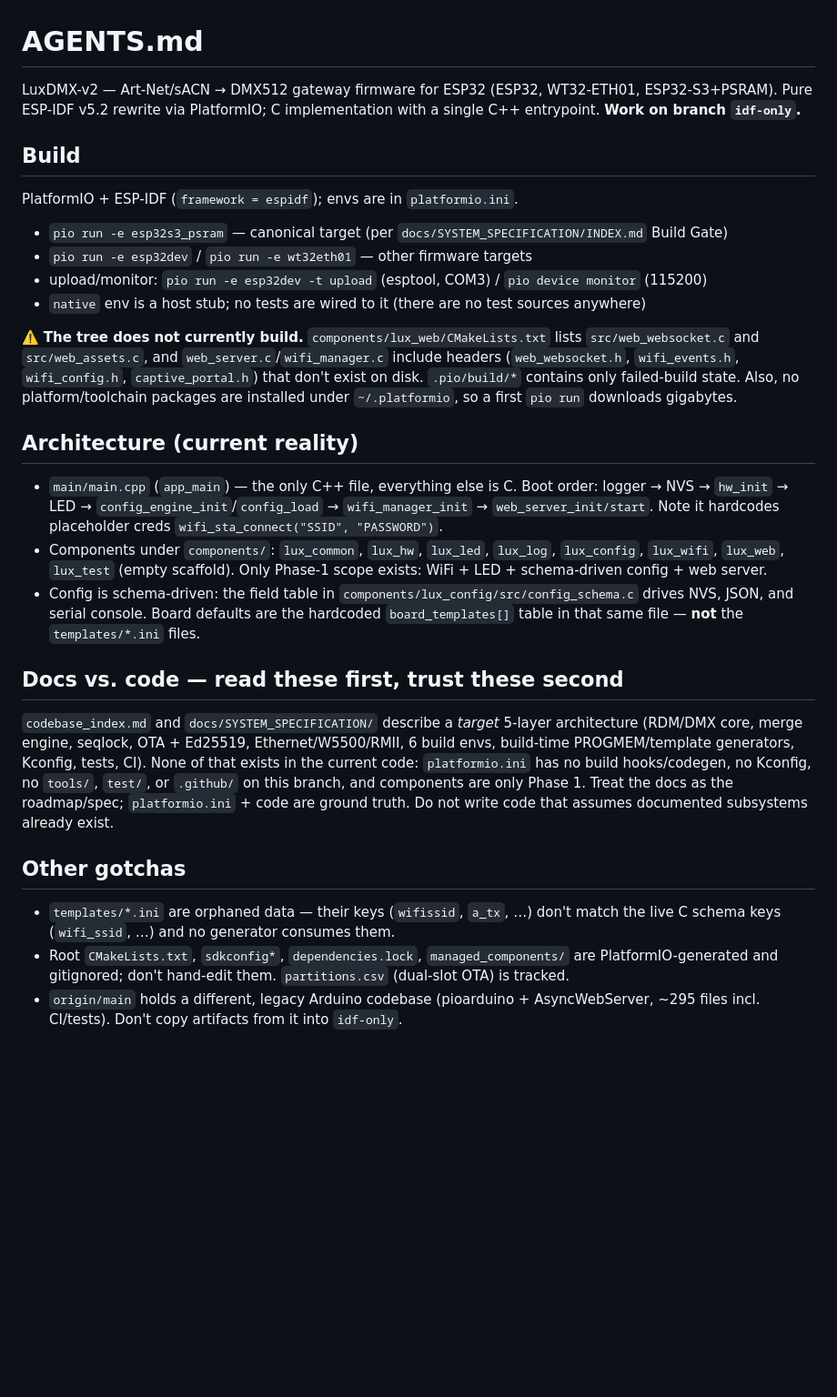
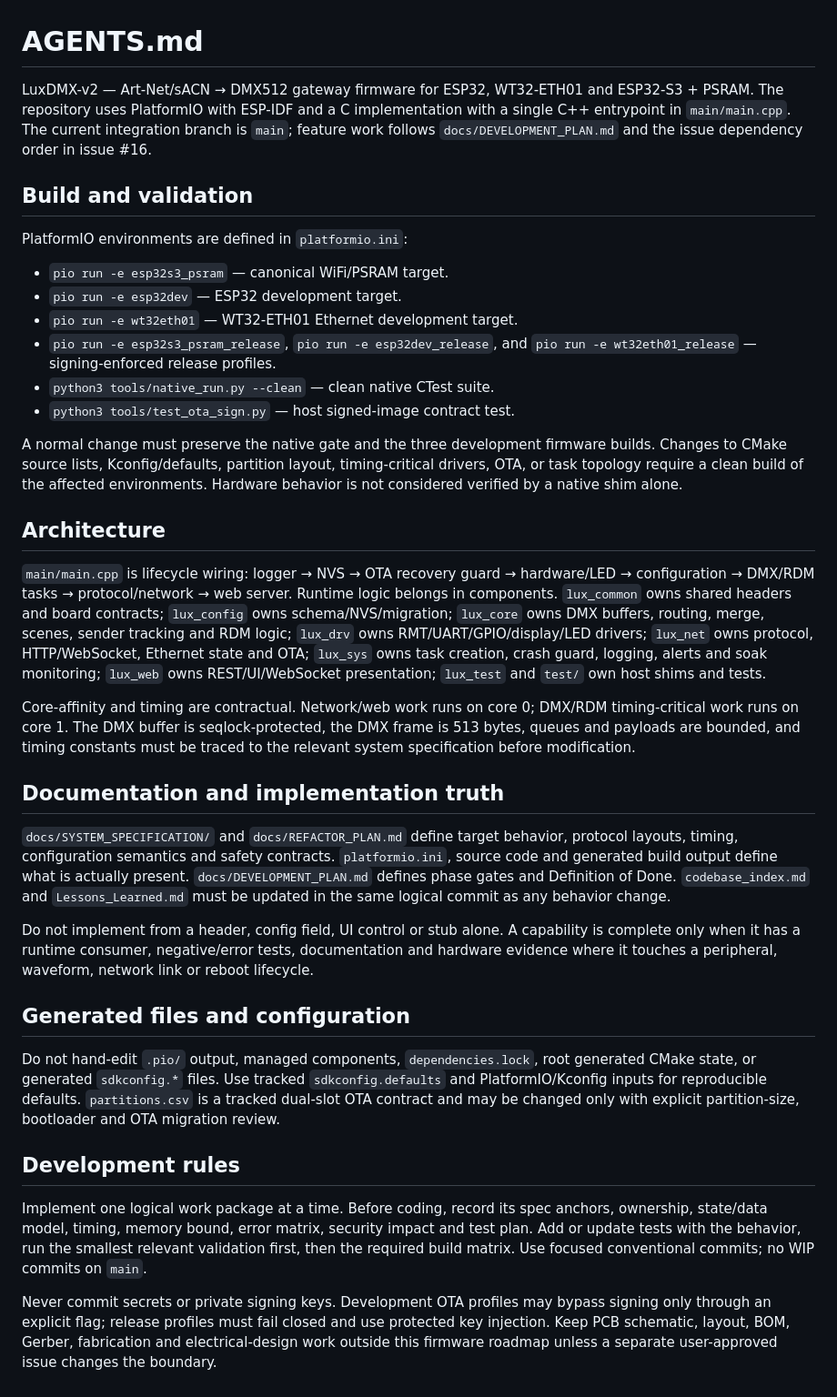
Before and after one commit to npthinhit-bit/LuxDMX-v2, a Markdown page: AGENTS.md, the part around the change. Shown at 91% size. Rendered like a GitHub page; blank space fills up the shorter version.

Commit message:
docs: align repository development guidance

```diff
--- a/AGENTS.md
+++ b/AGENTS.md
@@ -1,30 +1,38 @@
 # AGENTS.md
 
-LuxDMX-v2 — Art-Net/sACN → DMX512 gateway firmware for ESP32 (ESP32, WT32-ETH01, ESP32-S3+PSRAM). Pure ESP-IDF v5.2 rewrite via PlatformIO; C implementation with a single C++ entrypoint. **Work on branch `idf-only`.**
+LuxDMX-v2 — Art-Net/sACN → DMX512 gateway firmware for ESP32, WT32-ETH01 and ESP32-S3 + PSRAM. The repository uses PlatformIO with ESP-IDF and a C implementation with a single C++ entrypoint in `main/main.cpp`. The current integration branch is `main`; feature work follows `docs/DEVELOPMENT_PLAN.md` and the issue dependency order in issue #16.
 
-## Build
+## Build and validation
 
-PlatformIO + ESP-IDF (`framework = espidf`); envs are in `platformio.ini`.
+PlatformIO environments are defined in `platformio.ini`:
 
-- `pio run -e esp32s3_psram` — canonical target (per `docs/SYSTEM_SPECIFICATION/INDEX.md` Build Gate)
-- `pio run -e esp32dev` / `pio run -e wt32eth01` — other firmware targets
-- upload/monitor: `pio run -e esp32dev -t upload` (esptool, COM3) / `pio device monitor` (115200)
-- `native` env is a host stub; no tests are wired to it (there are no test sources anywhere)
+- `pio run -e esp32s3_psram` — canonical WiFi/PSRAM target.
+- `pio run -e esp32dev` — ESP32 development target.
+- `pio run -e wt32eth01` — WT32-ETH01 Ethernet development target.
+- `pio run -e esp32s3_psram_release`, `pio run -e esp32dev_release`, and `pio run -e wt32eth01_release` — signing-enforced release profiles.
+- `python3 tools/native_run.py --clean` — clean native CTest suite.
+- `python3 tools/test_ota_sign.py` — host signed-image contract test.
 
-⚠️ **The tree does not currently build.** `components/lux_web/CMakeLists.txt` lists `src/web_websocket.c` and `src/web_assets.c`, and `web_server.c`/`wifi_manager.c` include headers (`web_websocket.h`, `wifi_events.h`, `wifi_config.h`, `captive_portal.h`) that don't exist on disk. `.pio/build/*` contains only failed-build state. Also, no platform/toolchain packages are installed under `~/.platformio`, so a first `pio run` downloads gigabytes.
+A normal change must preserve the native gate and the three development firmware builds. Changes to CMake source lists, Kconfig/defaults, partition layout, timing-critical drivers, OTA, or task topology require a clean build of the affected environments. Hardware behavior is not considered verified by a native shim alone.
 
-## Architecture (current reality)
+## Architecture
 
-- `main/main.cpp` (`app_main`) — the only C++ file, everything else is C. Boot order: logger → NVS → `hw_init` → LED → `config_engine_init`/`config_load` → `wifi_manager_init` → `web_server_init/start`. Note it hardcodes placeholder creds `wifi_sta_connect("SSID", "PASSWORD")`.
-- Components under `components/`: `lux_common`, `lux_hw`, `lux_led`, `lux_log`, `lux_config`, `lux_wifi`, `lux_web`, `lux_test` (empty scaffold). Only Phase-1 scope exists: WiFi + LED + schema-driven config + web server.
-- Config is schema-driven: the field table in `components/lux_config/src/config_schema.c` drives NVS, JSON, and serial console. Board defaults are the hardcoded `board_templates[]` table in that same file — **not** the `templates/*.ini` files.
+`main/main.cpp` is lifecycle wiring: logger → NVS → OTA recovery guard → hardware/LED → configuration → DMX/RDM tasks → protocol/network → web server. Runtime logic belongs in components. `lux_common` owns shared headers and board contracts; `lux_config` owns schema/NVS/migration; `lux_core` owns DMX buffers, routing, merge, scenes, sender tracking and RDM logic; `lux_drv` owns RMT/UART/GPIO/display/LED drivers; `lux_net` owns protocol, HTTP/WebSocket, Ethernet state and OTA; `lux_sys` owns task creation, crash guard, logging, alerts and soak monitoring; `lux_web` owns REST/UI/WebSocket presentation; `lux_test` and `test/` own host shims and tests.
 
-## Docs vs. code — read these first, trust these second
+Core-affinity and timing are contractual. Network/web work runs on core 0; DMX/RDM timing-critical work runs on core 1. The DMX buffer is seqlock-protected, the DMX frame is 513 bytes, queues and payloads are bounded, and timing constants must be traced to the relevant system specification before modification.
 
-`codebase_index.md` and `docs/SYSTEM_SPECIFICATION/` describe a *target* 5-layer architecture (RDM/DMX core, merge engine, seqlock, OTA + Ed25519, Ethernet/W5500/RMII, 6 build envs, build-time PROGMEM/template generators, Kconfig, tests, CI). None of that exists in the current code: `platformio.ini` has no build hooks/codegen, no Kconfig, no `tools/`, `test/`, or `.github/` on this branch, and components are only Phase 1. Treat the docs as the roadmap/spec; `platformio.ini` + code are ground truth. Do not write code that assumes documented subsystems already exist.
+## Documentation and implementation truth
 
-## Other gotchas
+`docs/SYSTEM_SPECIFICATION/` and `docs/REFACTOR_PLAN.md` define target behavior, protocol layouts, timing, configuration semantics and safety contracts. `platformio.ini`, source code and generated build output define what is actually present. `docs/DEVELOPMENT_PLAN.md` defines phase gates and Definition of Done. `codebase_index.md` and `Lessons_Learned.md` must be updated in the same logical commit as any behavior change.
 
-- `templates/*.ini` are orphaned data — their keys (`wifissid`, `a_tx`, …) don't match the live C schema keys (`wifi_ssid`, …) and no generator consumes them.
-- Root `CMakeLists.txt`, `sdkconfig*`, `dependencies.lock`, `managed_components/` are PlatformIO-generated and gitignored; don't hand-edit them. `partitions.csv` (dual-slot OTA) is tracked.
-- `origin/main` holds a different, legacy Arduino codebase (pioarduino + AsyncWebServer, ~295 files incl. CI/tests). Don't copy artifacts from it into `idf-only`.
+Do not implement from a header, config field, UI control or stub alone. A capability is complete only when it has a runtime consumer, negative/error tests, documentation and hardware evidence where it touches a peripheral, waveform, network link or reboot lifecycle.
+
+## Generated files and configuration
+
+Do not hand-edit `.pio/` output, managed components, `dependencies.lock`, root generated CMake state, or generated `sdkconfig.*` files. Use tracked `sdkconfig.defaults` and PlatformIO/Kconfig inputs for reproducible defaults. `partitions.csv` is a tracked dual-slot OTA contract and may be changed only with explicit partition-size, bootloader and OTA migration review.
+
+## Development rules
+
+Implement one logical work package at a time. Before coding, record its spec anchors, ownership, state/data model, timing, memory bound, error matrix, security impact and test plan. Add or update tests with the behavior, run the smallest relevant validation first, then the required build matrix. Use focused conventional commits; no WIP commits on `main`.
+
+Never commit secrets or private signing keys. Development OTA profiles may bypass signing only through an explicit flag; release profiles must fail closed and use protected key injection. Keep PCB schematic, layout, BOM, Gerber, fabrication and electrical-design work outside this firmware roadmap unless a separate user-approved issue changes the boundary.
```
